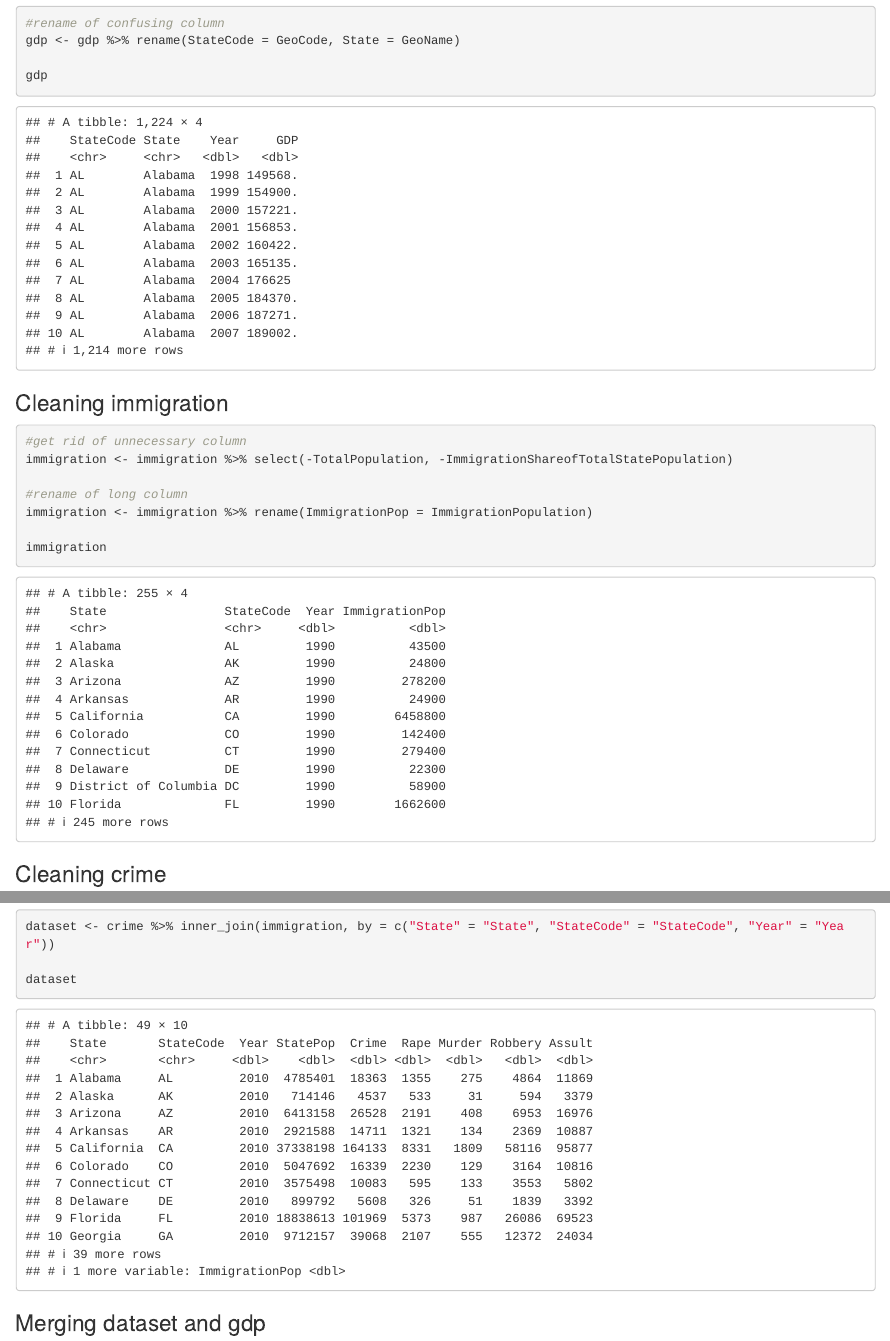
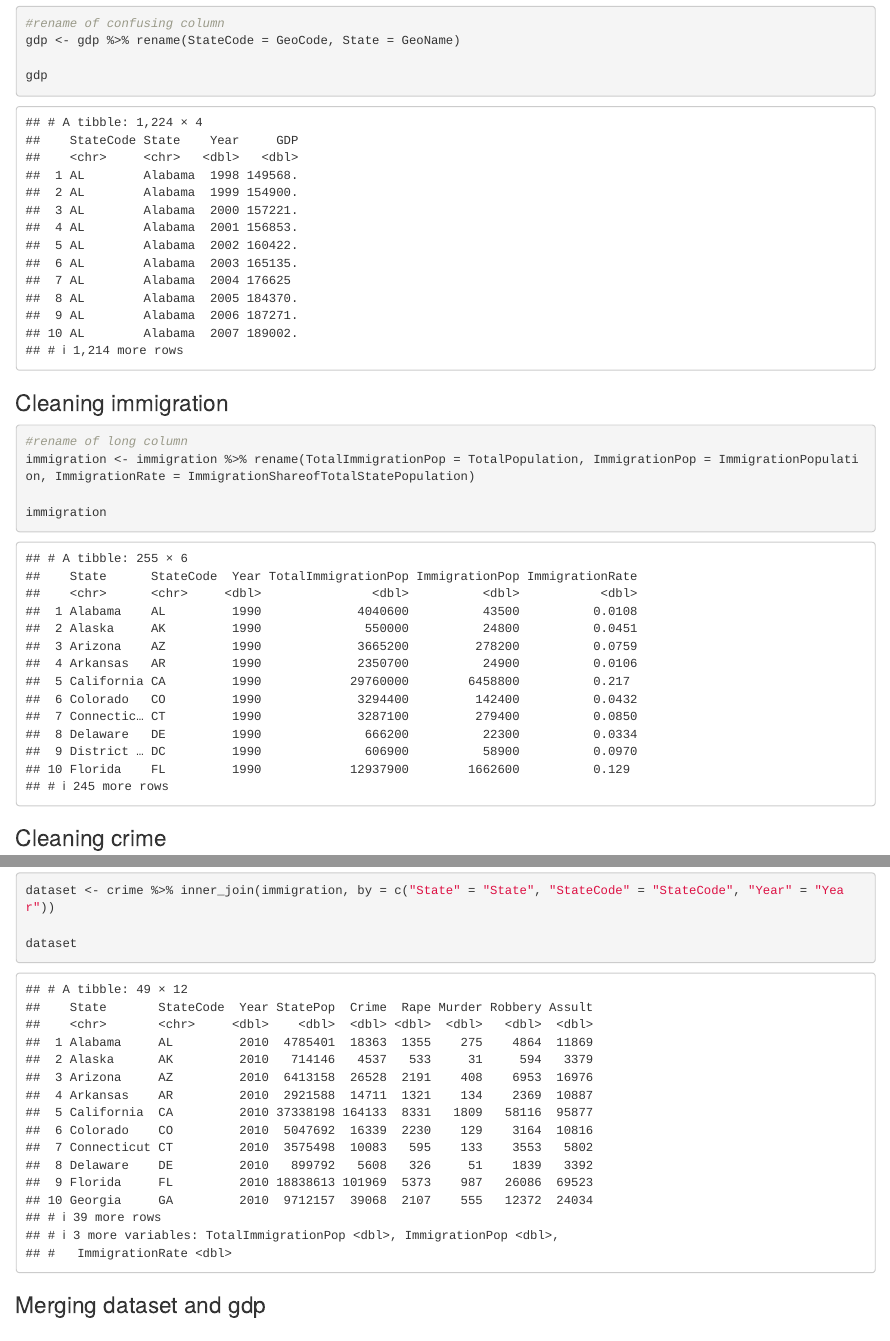
Before and after one commit to Kyearin/SoDA496, an R Markdown document (Coding Practice Assignment.Rmd): the page in a window 1100 px wide, from 2300 px down, and a second part further down, joined at a grey line. Rendered offline with R 4.5, knitr and Pandoc, with nearby package versions.

Commit message:
1. Modify the name of columns in immigration dataset 2. Modify the calculation of CrimeRate

````diff
--- a/Coding Practice Assignment.Rmd
+++ b/Coding Practice Assignment.Rmd
@@ -47,11 +47,8 @@ gdp
 ### Cleaning immigration
 
 ```{r}
-#get rid of unnecessary column
-immigration <- immigration %>% select(-TotalPopulation, -ImmigrationShareofTotalStatePopulation)
-
 #rename of long column
-immigration <- immigration %>% rename(ImmigrationPop = ImmigrationPopulation)
+immigration <- immigration %>% rename(TotalImmigrationPop = TotalPopulation, ImmigrationPop = ImmigrationPopulation, ImmigrationRate = ImmigrationShareofTotalStatePopulation)
 
 immigration
 ```
````
Also changed, not shown: Coding Practice Assignment.Rmd (3 more changed lines).
